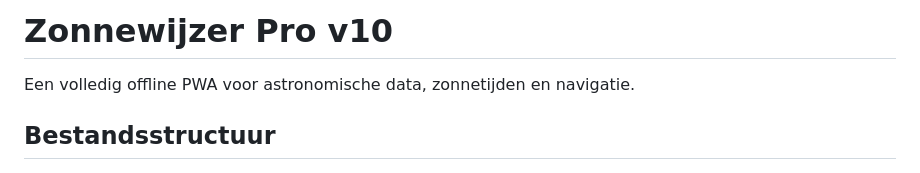
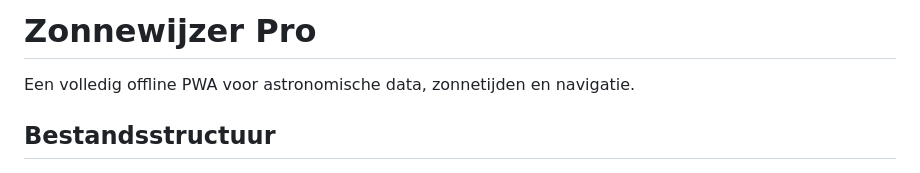
Before and after one commit to zorro7777777/zonnewijzer-PRO-V10, a Markdown page: README.md, the part around the change. Rendered like a GitHub page.

```diff
--- a/README.md
+++ b/README.md
@@ -1,4 +1,4 @@
-# Zonnewijzer Pro v10
+# Zonnewijzer Pro
 
 Een volledig offline PWA voor astronomische data, zonnetijden en navigatie.
 
```
